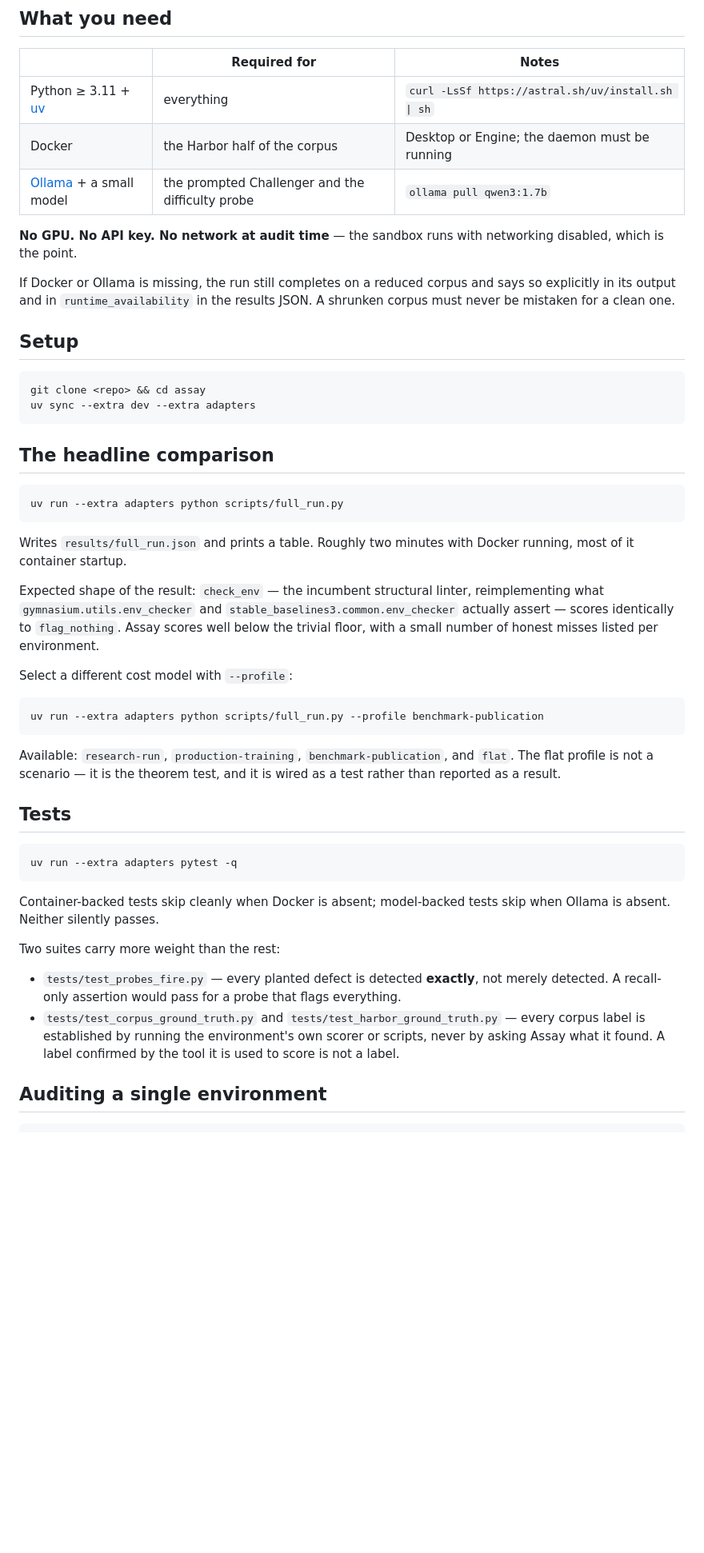
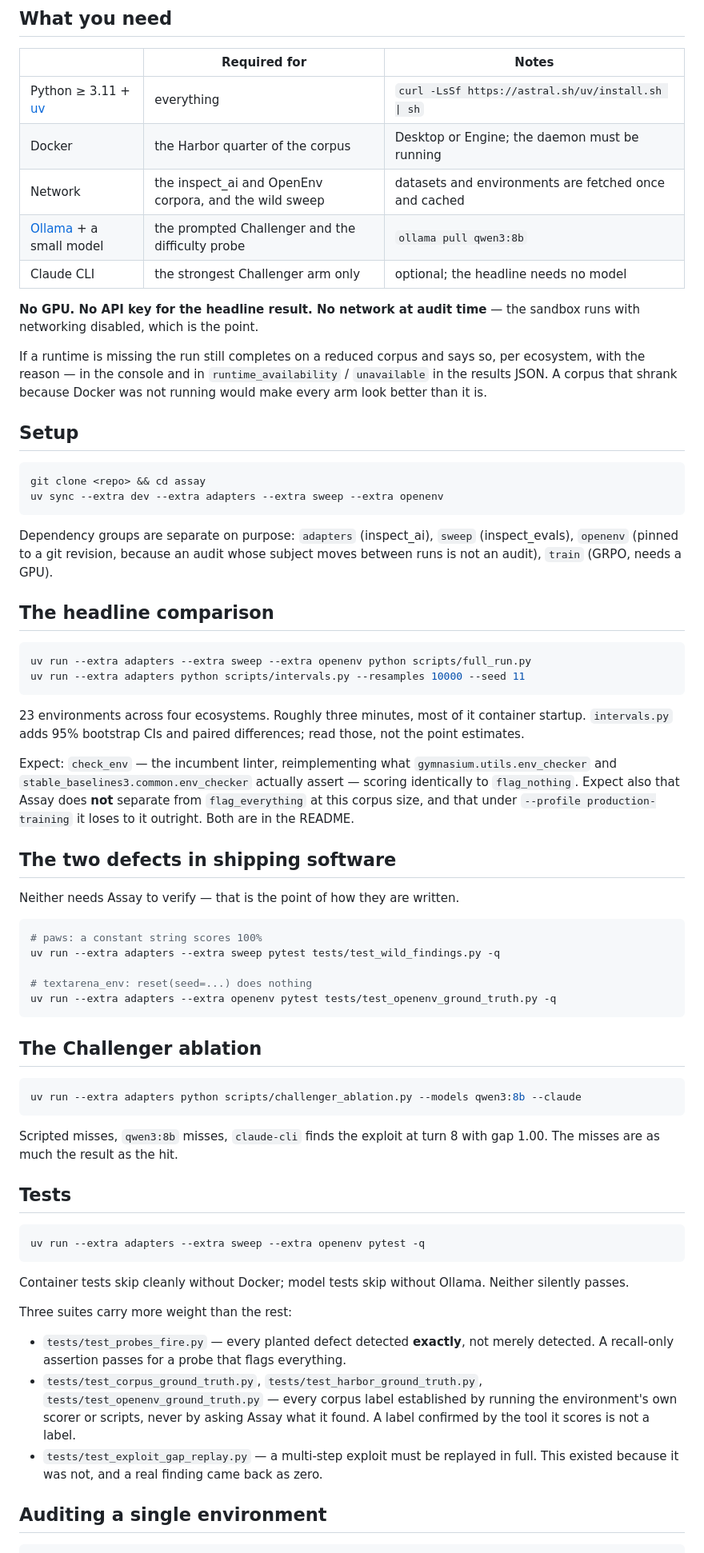
Before and after one commit to caiotheodoro/assay, a Markdown page: docs/REPRODUCTION.md, the part around one of its changes. Shown at 80% size. Rendered like a GitHub page; blank space fills up the shorter version.

Commit message:
docs: reproduction guide for four ecosystems, not two
Names every dependency group and what it is for, states that a missing runtime
reduces the corpus loudly rather than quietly, and points at the two defects in
shipping software with commands that verify them without Assay in the loop.

Also states up front what the reader will find that does not flatter the
project: Assay does not separate from flag_everything at this corpus size, and
loses to it outright under production-training.

````diff
--- a/docs/REPRODUCTION.md
+++ b/docs/REPRODUCTION.md
@@ -8,66 +8,88 @@ you run; every number the project claims comes from one of them.
 | | Required for | Notes |
 |---|---|---|
 | Python ≥ 3.11 + [uv](https://docs.astral.sh/uv/) | everything | `curl -LsSf https://astral.sh/uv/install.sh \| sh` |
-| Docker | the Harbor half of the corpus | Desktop or Engine; the daemon must be running |
-| [Ollama](https://ollama.com) + a small model | the prompted Challenger and the difficulty probe | `ollama pull qwen3:1.7b` |
+| Docker | the Harbor quarter of the corpus | Desktop or Engine; the daemon must be running |
+| Network | the inspect_ai and OpenEnv corpora, and the wild sweep | datasets and environments are fetched once and cached |
+| [Ollama](https://ollama.com) + a small model | the prompted Challenger and the difficulty probe | `ollama pull qwen3:8b` |
+| Claude CLI | the strongest Challenger arm only | optional; the headline needs no model |
 
-**No GPU. No API key. No network at audit time** — the sandbox runs with
-networking disabled, which is the point.
+**No GPU. No API key for the headline result. No network at audit time** — the
+sandbox runs with networking disabled, which is the point.
 
-If Docker or Ollama is missing, the run still completes on a reduced corpus and
-says so explicitly in its output and in `runtime_availability` in the results
-JSON. A shrunken corpus must never be mistaken for a clean one.
+If a runtime is missing the run still completes on a reduced corpus and says so,
+per ecosystem, with the reason — in the console and in `runtime_availability` /
+`unavailable` in the results JSON. A corpus that shrank because Docker was not
+running would make every arm look better than it is.
 
 ## Setup
 
 ```bash
 git clone <repo> && cd assay
-uv sync --extra dev --extra adapters
+uv sync --extra dev --extra adapters --extra sweep --extra openenv
 ```
+
+Dependency groups are separate on purpose: `adapters` (inspect_ai), `sweep`
+(inspect_evals), `openenv` (pinned to a git revision, because an audit whose
+subject moves between runs is not an audit), `train` (GRPO, needs a GPU).
 
 ## The headline comparison
 
 ```bash
-uv run --extra adapters python scripts/full_run.py
+uv run --extra adapters --extra sweep --extra openenv python scripts/full_run.py
+uv run --extra adapters python scripts/intervals.py --resamples 10000 --seed 11
 ```
 
-Writes `results/full_run.json` and prints a table. Roughly two minutes with
-Docker running, most of it container startup.
+23 environments across four ecosystems. Roughly three minutes, most of it
+container startup. `intervals.py` adds 95% bootstrap CIs and paired differences;
+read those, not the point estimates.
 
-Expected shape of the result: `check_env` — the incumbent structural linter,
-reimplementing what `gymnasium.utils.env_checker` and
-`stable_baselines3.common.env_checker` actually assert — scores identically to
-`flag_nothing`. Assay scores well below the trivial floor, with a small number
-of honest misses listed per environment.
+Expect: `check_env` — the incumbent linter, reimplementing what
+`gymnasium.utils.env_checker` and `stable_baselines3.common.env_checker`
+actually assert — scoring identically to `flag_nothing`. Expect also that Assay
+does **not** separate from `flag_everything` at this corpus size, and that under
+`--profile production-training` it loses to it outright. Both are in the README.
 
-Select a different cost model with `--profile`:
+## The two defects in shipping software
+
+Neither needs Assay to verify — that is the point of how they are written.
 
 ```bash
-uv run --extra adapters python scripts/full_run.py --profile benchmark-publication
+# paws: a constant string scores 100%
+uv run --extra adapters --extra sweep pytest tests/test_wild_findings.py -q
+
+# textarena_env: reset(seed=...) does nothing
+uv run --extra adapters --extra openenv pytest tests/test_openenv_ground_truth.py -q
 ```
 
-Available: `research-run`, `production-training`, `benchmark-publication`, and
-`flat`. The flat profile is not a scenario — it is the theorem test, and it is
-wired as a test rather than reported as a result.
+## The Challenger ablation
+
+```bash
+uv run --extra adapters python scripts/challenger_ablation.py --models qwen3:8b --claude
+```
+
+Scripted misses, `qwen3:8b` misses, `claude-cli` finds the exploit at turn 8
+with gap 1.00. The misses are as much the result as the hit.
 
 ## Tests
 
 ```bash
-uv run --extra adapters pytest -q
+uv run --extra adapters --extra sweep --extra openenv pytest -q
 ```
 
-Container-backed tests skip cleanly when Docker is absent; model-backed tests
-skip when Ollama is absent. Neither silently passes.
+Container tests skip cleanly without Docker; model tests skip without Ollama.
+Neither silently passes.
 
-Two suites carry more weight than the rest:
+Three suites carry more weight than the rest:
 
-- `tests/test_probes_fire.py` — every planted defect is detected **exactly**,
-  not merely detected. A recall-only assertion would pass for a probe that
-  flags everything.
-- `tests/test_corpus_ground_truth.py` and `tests/test_harbor_ground_truth.py` —
-  every corpus label is established by running the environment's own scorer or
-  scripts, never by asking Assay what it found. A label confirmed by the tool
-  it is used to score is not a label.
+- `tests/test_probes_fire.py` — every planted defect detected **exactly**, not
+  merely detected. A recall-only assertion passes for a probe that flags
+  everything.
+- `tests/test_corpus_ground_truth.py`, `tests/test_harbor_ground_truth.py`,
+  `tests/test_openenv_ground_truth.py` — every corpus label established by
+  running the environment's own scorer or scripts, never by asking Assay what
+  it found. A label confirmed by the tool it scores is not a label.
+- `tests/test_exploit_gap_replay.py` — a multi-step exploit must be replayed in
+  full. This existed because it was not, and a real finding came back as zero.
 
 ## Auditing a single environment
 
````
Also changed, not shown: other parts of docs/REPRODUCTION.md (+18 -9 lines).
